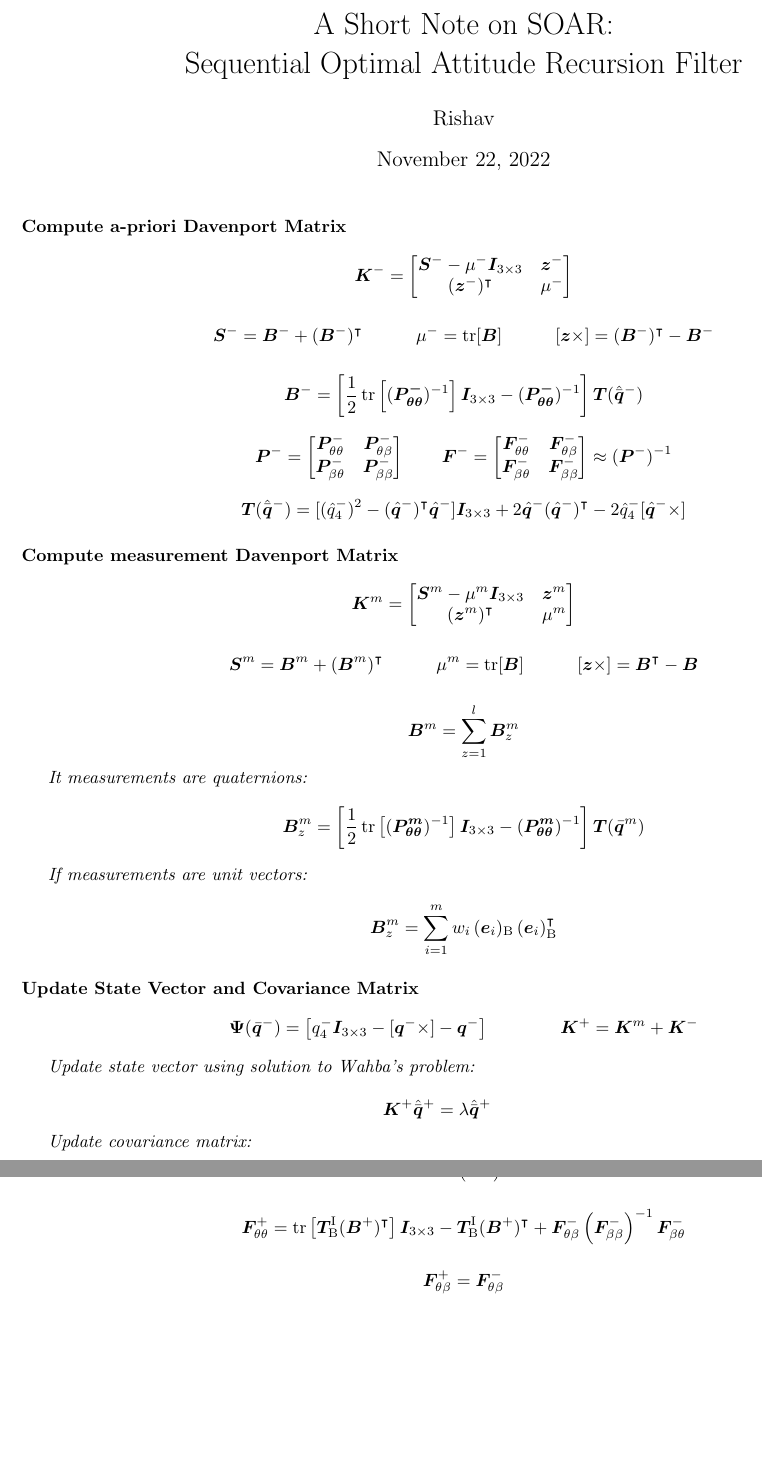
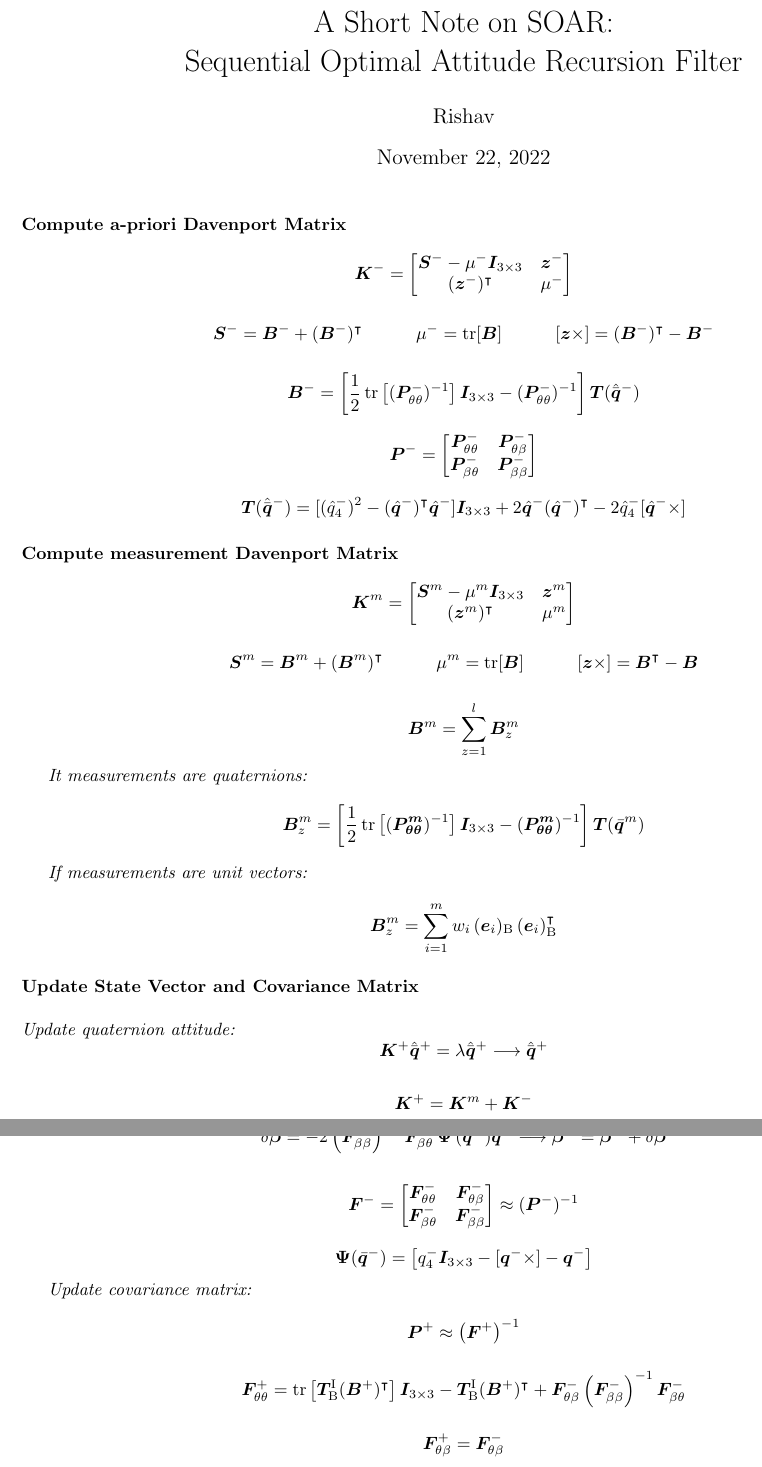
Before and after one commit to risherlock/Attitude-Estimation, a LaTeX document (docs/documentation/soar.tex): two parts of pages 1 and 2 of 2, joined at a grey line, cut so that both start at the same text, the shorter picture padded with empty space. Compiled offline with pdfLaTeX.

Commit message:
Update documentation on SOAR

```diff
--- a/docs/documentation/soar.tex
+++ b/docs/documentation/soar.tex
@@ -28,7 +28,7 @@ $$
 $$
 
 $$
-  \bm{B}^{-} = \left[\frac{1}{2}\,\textnormal{tr}\left[(\bm{P_{\theta\theta}^{-}})^{-1}\right]\bm{I}_{3\times 3} - (\bm{P_{\theta\theta}^{-}})^{-1}\right]\bm{T}(\hat{\bar{\bm{q}}}^{-})
+  \bm{B}^{-} = \left[\frac{1}{2}\,\textnormal{tr}\left[(\bm{P}_{\theta\theta}^{-})^{-1}\right]\bm{I}_{3\times 3} - (\bm{P}_{\theta\theta}^{-})^{-1}\right]\bm{T}(\hat{\bar{\bm{q}}}^{-})
 $$
 
 $$
@@ -37,13 +37,6 @@ $$
     \bm{P}_{\theta\theta}^{-} & \bm{P}_{\theta\beta}^{-} \\
     \bm{P}_{\beta\theta}^{-} & \bm{P}_{\beta\beta}^{-} \\
   \end{bmatrix}
-  \qquad
-  \bm{F}^{-} =
-  \begin{bmatrix}
-    \bm{F}_{\theta\theta}^{-} & \bm{F}_{\theta\beta}^{-} \\
-    \bm{F}_{\beta\theta}^{-} & \bm{F}_{\beta\beta}^{-} \\
-  \end{bmatrix}
-  \approx (\bm{P}^{-})^{-1}
 $$
 
 $$
@@ -83,21 +76,35 @@ $$
   \bm{B}^{m}_{z} = \sum^{m}_{i=1}w_{i}\,(\bm{e}_{i})_{\textnormal{B}}\,(\bm{e}_{i})_{\textnormal{B}}^{\intercal}
 $$
 
-\paragraph{Update State Vector and Covariance Matrix}
+\paragraph{Update State Vector and Covariance Matrix}\mbox{}\\\\
+\textit{Update quaternion attitude:}
+$$
+  \bm{K}^{+}\hat{\bar{\bm{q}}}^{+} = \lambda\hat{\bar{\bm{q}}}^{+}
+  \longrightarrow \hat{\bar{\bm{q}}}^{+}
+$$
+
+$$
+  \bm{K}^{+} = \bm{K}^{m} + \bm{K}^{-}
+$$
+
+\textit{Update non attitude parameters:}
+$$
+  \delta\bm{\beta} = - 2\left(\bm{F}_{\beta\beta}^{-}\right)^{-1}\bm{F}_{\beta\theta}^{-}\,\bm{\Psi}\,(\bar{\bm{q}}^{-})\hat{\bar{\bm{q}}}^{+}
+  \longrightarrow \bm{\beta}^{+} = \bm{\beta}^{-} + \delta\bm{\beta}
+$$
+
+$$
+\bm{F}^{-} =
+  \begin{bmatrix}
+    \bm{F}_{\theta\theta}^{-} & \bm{F}_{\theta\beta}^{-} \\
+    \bm{F}_{\beta\theta}^{-} & \bm{F}_{\beta\beta}^{-} \\
+  \end{bmatrix}
+  \approx (\bm{P}^{-})^{-1}
+$$
 
 $$
   \bm{\Psi}(\bar{\bm{q}}^{-}) = \left[q_{4}^{-}\bm{I}_{3\times 3} - [\bm{q}^{-}\times] - \bm{q}^{-}\right]
-  \quad\quad\quad\quad
-  \bm{K}^{+} = \bm{K}^{m} + \bm{K}^{-}
 $$
-
-\textit{Update state vector using solution to Wahba's problem:}
-
-$$
-\bm{K}^{+}\hat{\bar{\bm{q}}}^{+} = \lambda\hat{\bar{\bm{q}}}^{+}
-\quad\quad\quad
-$$
-
 
 \textit{Update covariance matrix:}
 
```
Also changed, not shown: docs/documentation/soar.pdf.
